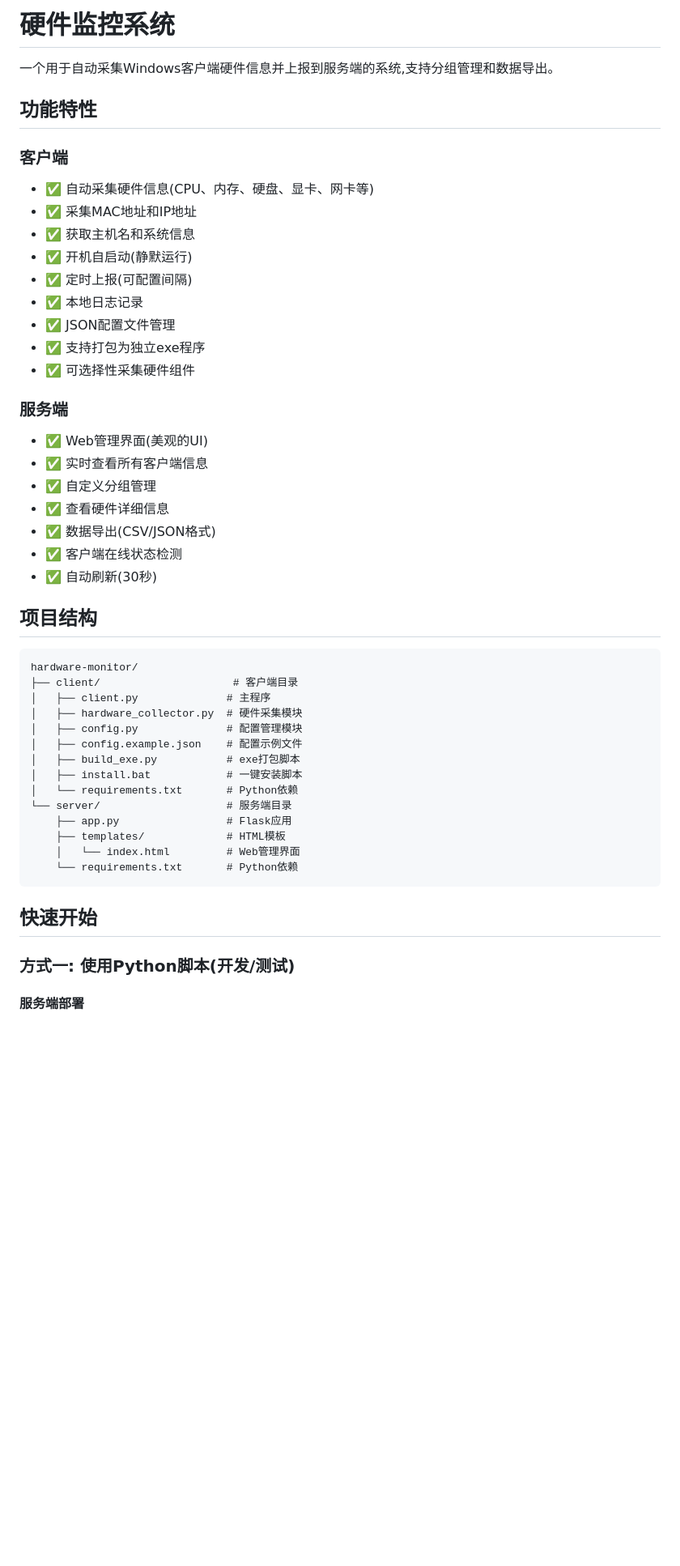
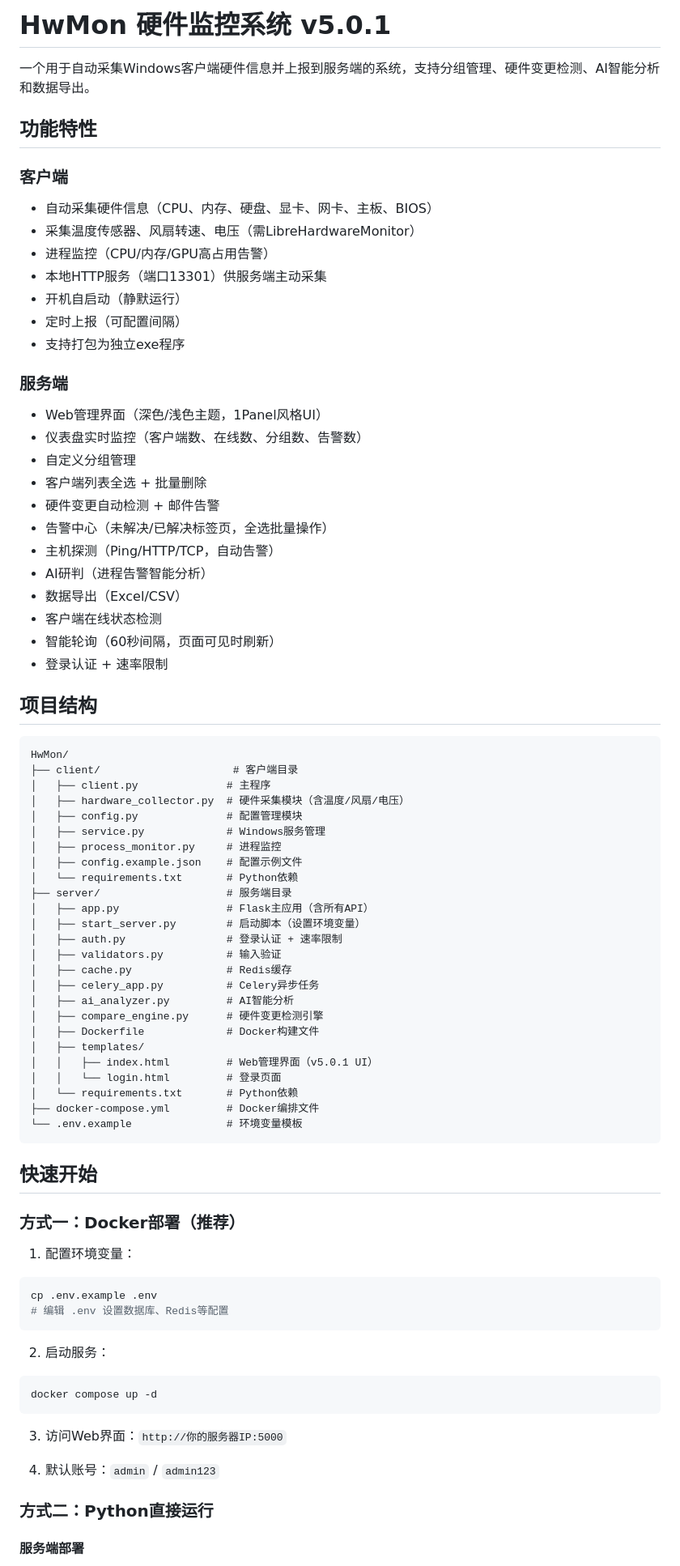
Before and after one commit to zkenan/HwMon, a Markdown page: README.md, the part around one of its changes. Shown at 81% size. Rendered like a GitHub page; blank space fills up the shorter version.

````diff
--- a/README.md
+++ b/README.md
@@ -1,51 +1,82 @@
-# 硬件监控系统
+# HwMon 硬件监控系统 v5.0.1
 
-一个用于自动采集Windows客户端硬件信息并上报到服务端的系统,支持分组管理和数据导出。
+一个用于自动采集Windows客户端硬件信息并上报到服务端的系统，支持分组管理、硬件变更检测、AI智能分析和数据导出。
 
 ## 功能特性
 
 ### 客户端
-- ✅ 自动采集硬件信息(CPU、内存、硬盘、显卡、网卡等)
-- ✅ 采集MAC地址和IP地址
-- ✅ 获取主机名和系统信息
-- ✅ 开机自启动(静默运行)
-- ✅ 定时上报(可配置间隔)
-- ✅ 本地日志记录
-- ✅ JSON配置文件管理
-- ✅ 支持打包为独立exe程序
-- ✅ 可选择性采集硬件组件
+- 自动采集硬件信息（CPU、内存、硬盘、显卡、网卡、主板、BIOS）
+- 采集温度传感器、风扇转速、电压（需LibreHardwareMonitor）
+- 进程监控（CPU/内存/GPU高占用告警）
+- 本地HTTP服务（端口13301）供服务端主动采集
+- 开机自启动（静默运行）
+- 定时上报（可配置间隔）
+- 支持打包为独立exe程序
 
 ### 服务端
-- ✅ Web管理界面(美观的UI)
-- ✅ 实时查看所有客户端信息
-- ✅ 自定义分组管理
-- ✅ 查看硬件详细信息
-- ✅ 数据导出(CSV/JSON格式)
-- ✅ 客户端在线状态检测
-- ✅ 自动刷新(30秒)
+- Web管理界面（深色/浅色主题，1Panel风格UI）
+- 仪表盘实时监控（客户端数、在线数、分组数、告警数）
+- 自定义分组管理
+- 客户端列表全选 + 批量删除
+- 硬件变更自动检测 + 邮件告警
+- 告警中心（未解决/已解决标签页，全选批量操作）
+- 主机探测（Ping/HTTP/TCP，自动告警）
+- AI研判（进程告警智能分析）
+- 数据导出（Excel/CSV）
+- 客户端在线状态检测
+- 智能轮询（60秒间隔，页面可见时刷新）
+- 登录认证 + 速率限制
 
 ## 项目结构
 
 ```
-hardware-monitor/
+HwMon/
 ├── client/                     # 客户端目录
 │   ├── client.py              # 主程序
-│   ├── hardware_collector.py  # 硬件采集模块
+│   ├── hardware_collector.py  # 硬件采集模块（含温度/风扇/电压）
 │   ├── config.py              # 配置管理模块
+│   ├── service.py             # Windows服务管理
+│   ├── process_monitor.py     # 进程监控
 │   ├── config.example.json    # 配置示例文件
-│   ├── build_exe.py           # exe打包脚本
-│   ├── install.bat            # 一键安装脚本
 │   └── requirements.txt       # Python依赖
-└── server/                    # 服务端目录
-    ├── app.py                 # Flask应用
-    ├── templates/             # HTML模板
-    │   └── index.html         # Web管理界面
-    └── requirements.txt       # Python依赖
+├── server/                    # 服务端目录
+│   ├── app.py                 # Flask主应用（含所有API）
+│   ├── start_server.py        # 启动脚本（设置环境变量）
+│   ├── auth.py                # 登录认证 + 速率限制
+│   ├── validators.py          # 输入验证
+│   ├── cache.py               # Redis缓存
+│   ├── celery_app.py          # Celery异步任务
+│   ├── ai_analyzer.py         # AI智能分析
+│   ├── compare_engine.py      # 硬件变更检测引擎
+│   ├── Dockerfile             # Docker构建文件
+│   ├── templates/
+│   │   ├── index.html         # Web管理界面（v5.0.1 UI）
+│   │   └── login.html         # 登录页面
+│   └── requirements.txt       # Python依赖
+├── docker-compose.yml         # Docker编排文件
+└── .env.example               # 环境变量模板
 ```
 
 ## 快速开始
 
-### 方式一: 使用Python脚本(开发/测试)
+### 方式一：Docker部署（推荐）
+
+1. 配置环境变量：
+```bash
+cp .env.example .env
+# 编辑 .env 设置数据库、Redis等配置
+```
+
+2. 启动服务：
+```bash
+docker compose up -d
+```
+
+3. 访问Web界面：`http://你的服务器IP:5000`
+
+4. 默认账号：`admin` / `admin123`
+
+### 方式二：Python直接运行
 
 #### 服务端部署
 
````
Also changed, not shown: other parts of README.md (+53 -259 lines).
